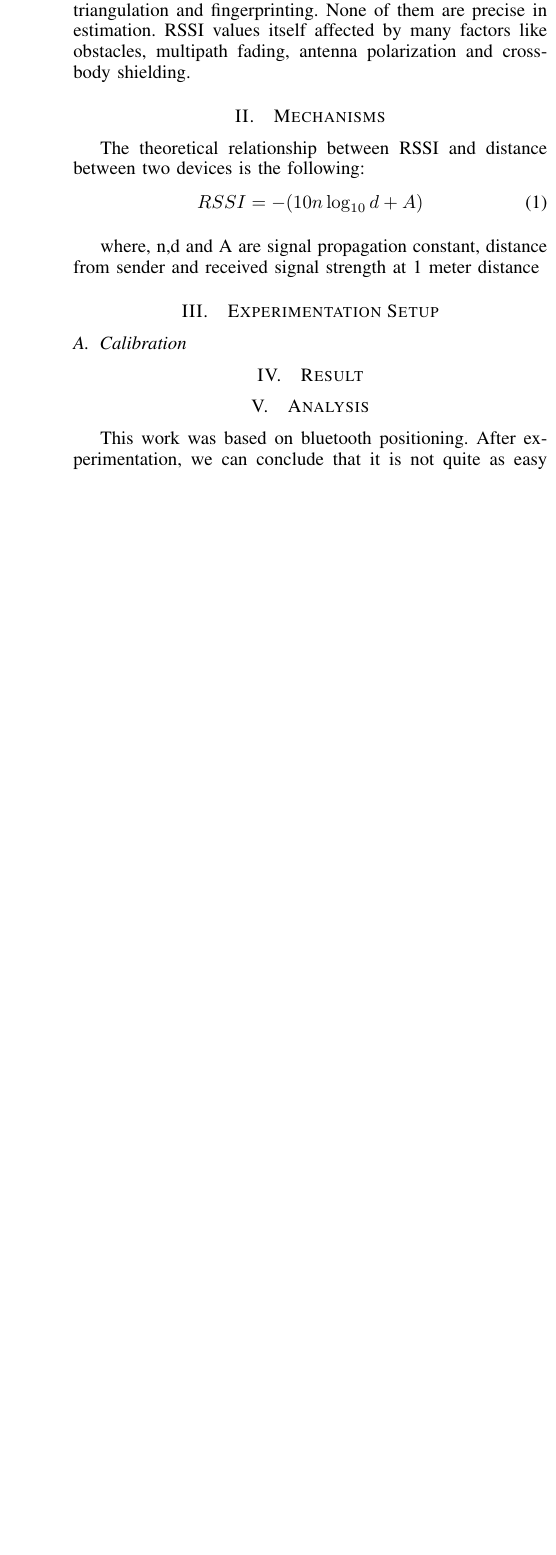
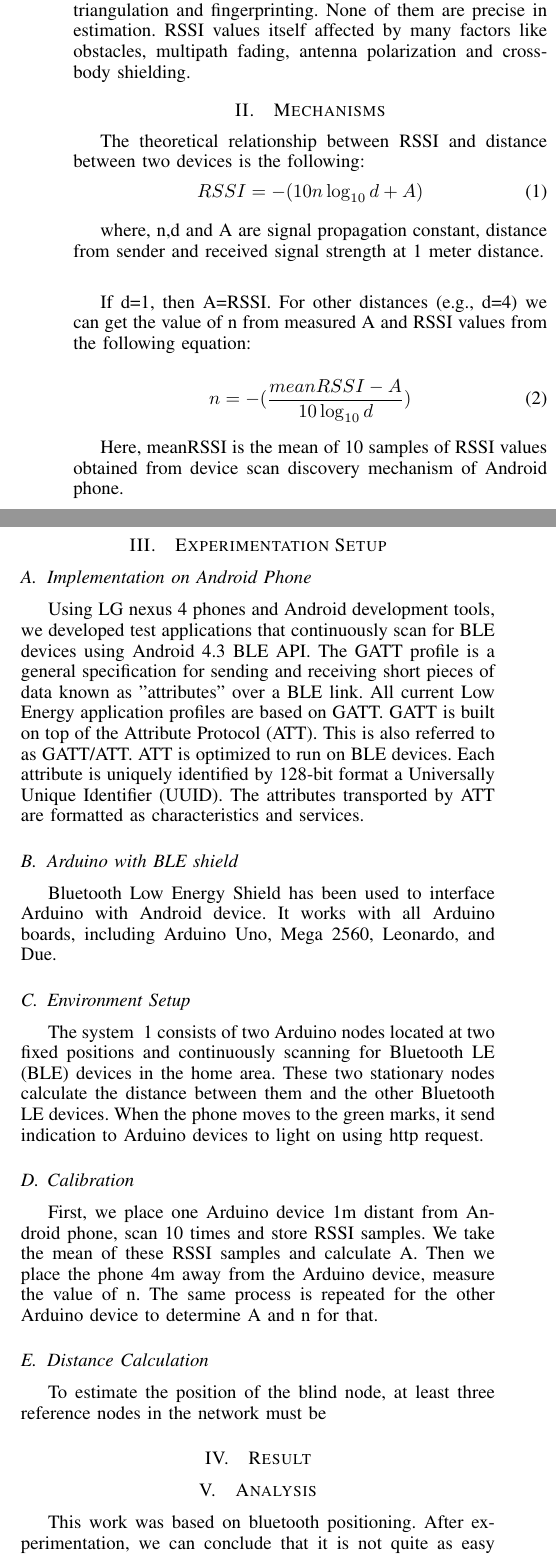
Before and after one commit to kensoc/heat_ble, a LaTeX paper (position/report/ble.tex): part of one column of the page before the commit and two parts of the columns of page 1 of 2 after it, the two joined at a grey line, cut so that both start at the same text, the shorter picture padded with empty space. Compiled offline with pdfLaTeX.

Commit message:
text in setup section and mechanism

```diff
--- a/position/report/ble.tex
+++ b/position/report/ble.tex
@@ -115,12 +115,37 @@ The theoretical relationship between RSSI and distance between two devices is th
   RSSI = -(10n \log_{10}d + A)
 \end{equation}
 
-where, n,d and A are signal propagation constant, distance from sender and received signal strength at 1 meter distance
+where, n,d and A are signal propagation constant, distance from sender and received signal strength at 1 meter distance. \\
 
+If d=1, then A=RSSI. For other distances (e.g., d=4) we can get the value of n from measured A and RSSI values from the following equation:
+
+\begin{equation}
+ n = -(\frac{ meanRSSI-A}{10 \log_{10}d})
+\end{equation}
+
+Here, meanRSSI is the mean of 10 samples of RSSI values obtained from device scan discovery mechanism of Android phone.
 
 \section{Experimentation Setup}
 
+\subsection{Implementation on Android Phone}
+
+Using LG nexus 4 phones and Android development tools, we developed test applications that continuously scan for BLE devices using Android 4.3 BLE API. The GATT profile is a general specification for sending and receiving short pieces of data known as "attributes" over a BLE link. All current Low Energy application profiles are based on GATT. GATT is built on top of the Attribute Protocol (ATT). This is also referred to as GATT/ATT. ATT is optimized to run on BLE devices. Each attribute is uniquely identified by 128-bit format a Universally Unique Identifier (UUID). The attributes transported by ATT are formatted as characteristics and services.
+
+\subsection{Arduino with BLE shield}
+
+Bluetooth Low Energy Shield has been used to interface Arduino with Android device. It works with all Arduino boards, including Arduino Uno, Mega 2560, Leonardo, and Due.
+
+\subsection{Environment Setup}
+
+The system ~\ref{fig1} consists of two Arduino nodes located at two fixed positions and continuously scanning for Bluetooth LE (BLE) devices in the home area. These two stationary nodes calculate the distance between them and the other Bluetooth LE devices. When the phone moves to the green marks, it send indication to Arduino devices to light on using http request.
+
+
+
+
+
 \subsection{Calibration}
+
+First, we place one Arduino device 1m distant from Android phone, scan 10 times and store RSSI samples. We take the mean of these RSSI samples and calculate A. Then we place the phone 4m away from the Arduino device, measure the value of n. The same process is repeated for the other Arduino device to determine A and n for that.
 
 
 
@@ -129,5 +154,8 @@ where, n,d and A are signal propagation constant, distance from sender and recei
 \includegraphics[scale=0.5]{position.png}
 \caption{Experimental Setup}
 \label{fig1}
+\end{figure}
 
+\subsection{Distance Calculation}
 
+To estimate the position of the blind node, at least three reference nodes in the network must be
@@ -134,3 +167,4 @@ where, n,d and A are signal propagation constant, distance from sender and recei
+\label{fig2}
 \end{figure}
 
 \section{Result}
```
Also changed, not shown: position/report/intr.jpg (added), position/report/ble.tex (5 more changed lines).
